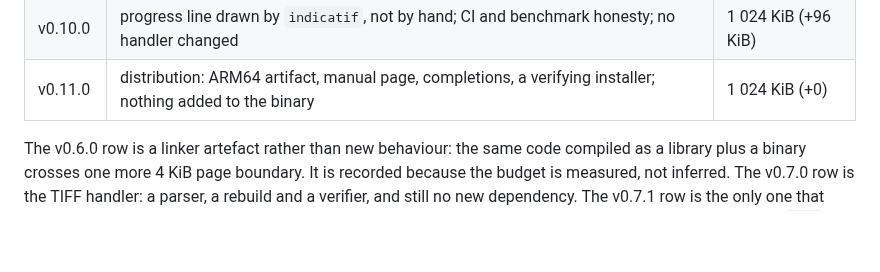
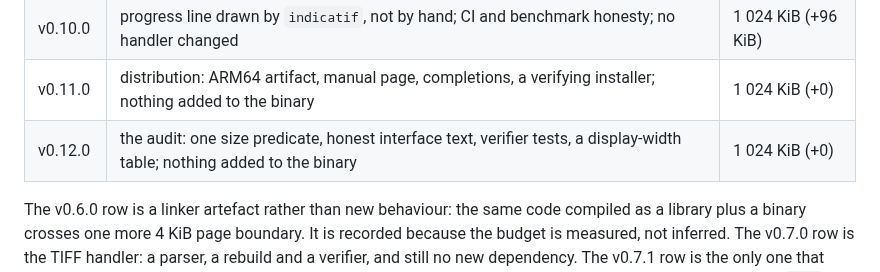
Before and after one commit to RUdolf1517/tzim, a Markdown page: docs/benchmarks.md, the part around the change. GitHub-like rendering; blank space fills up the shorter version.

Commit message:
docs: the v0.12.0 row in the size table
The default build measures 1 049 440 bytes again: the new display-width table,
the pinned TIFF tag list and the interface text cost nothing that reaches a page
boundary. Recorded because the budget is measured, not inferred.

Co-authored-by: arena-agent <297053741+arena-agent@users.noreply.github.com>

```diff
--- a/docs/benchmarks.md
+++ b/docs/benchmarks.md
@@ -50,6 +50,7 @@ crate, because no Rust JPEG library exposes DCT coefficients (see
 | v0.9.0 | zlib handler: DEFLATE recompression, header and Adler-32 preserved; no new crate | 928 KiB (+8 KiB) |
 | v0.10.0 | progress line drawn by `indicatif`, not by hand; CI and benchmark honesty; no handler changed | 1 024 KiB (+96 KiB) |
 | v0.11.0 | distribution: ARM64 artifact, manual page, completions, a verifying installer; nothing added to the binary | 1 024 KiB (+0) |
+| v0.12.0 | the audit: one size predicate, honest interface text, verifier tests, a display-width table; nothing added to the binary | 1 024 KiB (+0) |
 
 The v0.6.0 row is a linker artefact rather than new behaviour: the same code compiled as a library plus a
 binary crosses one more 4 KiB page boundary. It is recorded because the budget is measured, not inferred.
```
